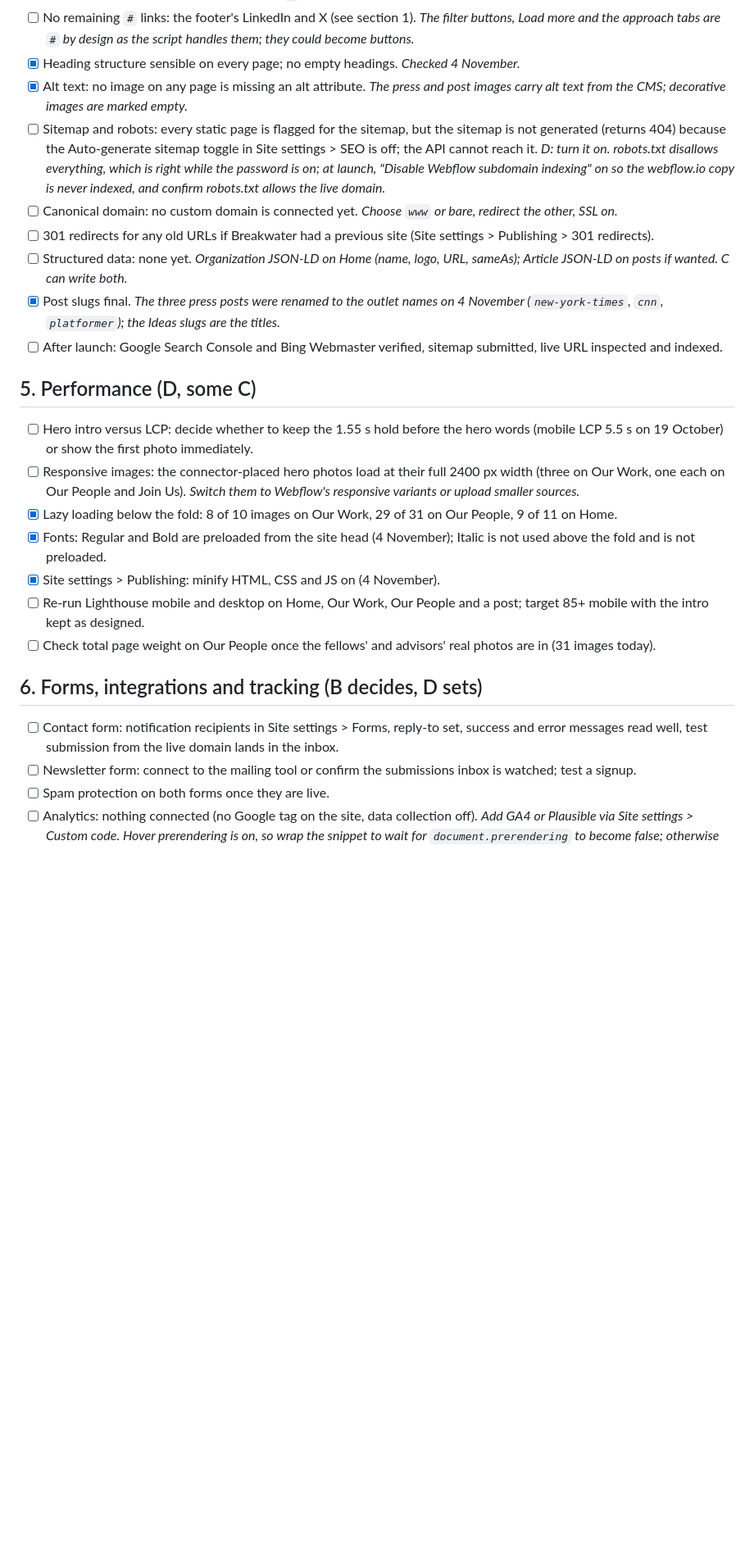
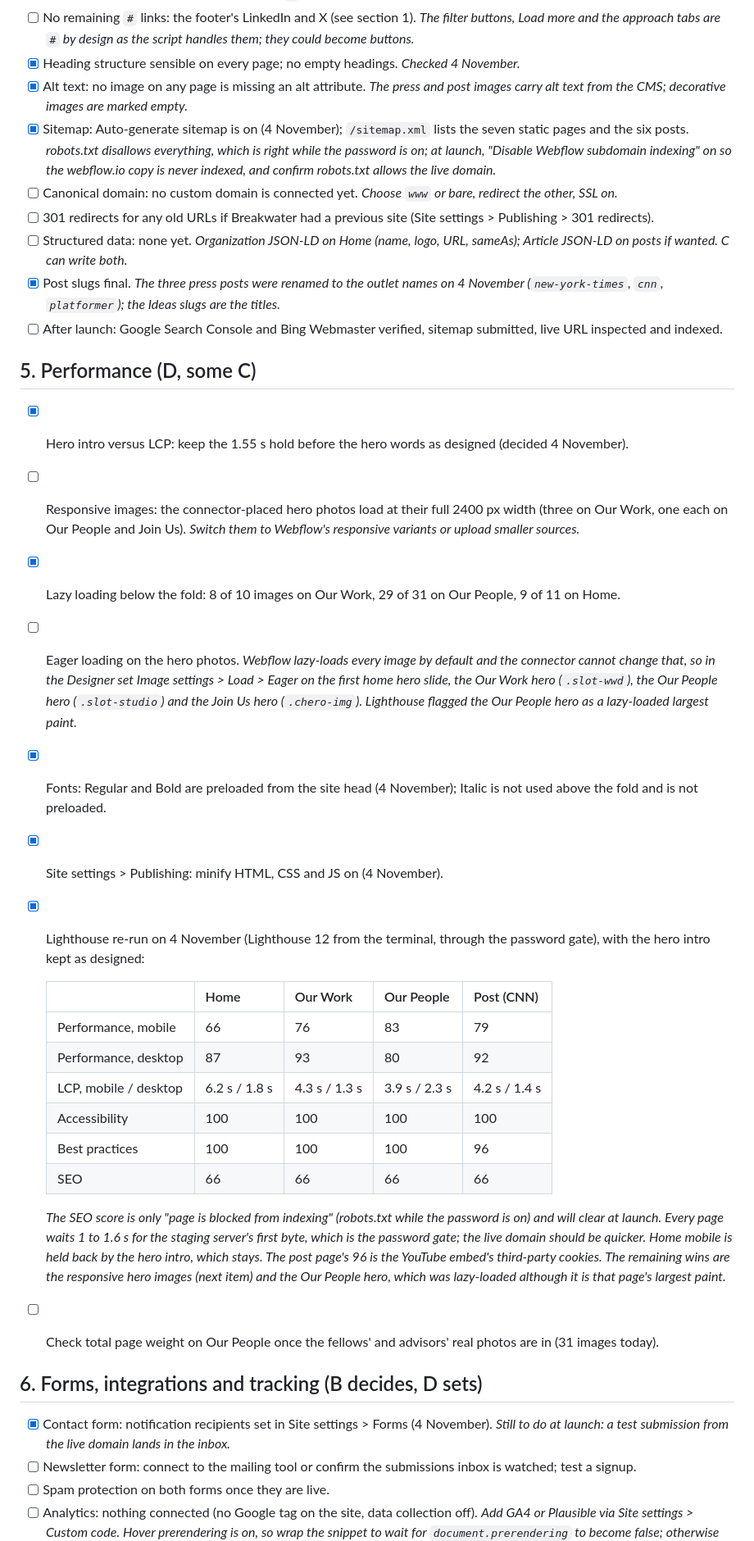
Before and after one commit to mxjqnn/mxjqnn.github.io, a Markdown page: breakwater-webflow/LAUNCH-CHECKLIST.md, the part around one of its changes. Shown at 82% size. Rendered like a GitHub page; blank space fills up the shorter version.

Commit message:
Launch checklist: sitemap, forms, Field notes and hero decision ticked; Lighthouse re-run recorded
Co-Authored-By: Claude Fable 5.1 <noreply@anthropic.com>

```diff
--- a/breakwater-webflow/LAUNCH-CHECKLIST.md
+++ b/breakwater-webflow/LAUNCH-CHECKLIST.md
@@ -78,7 +78,7 @@ Phases run roughly in order. Each line says who can do it: **C** the connector f
 - [ ] No remaining `#` links: the footer's LinkedIn and X (see section 1). *The filter buttons, Load more and the approach tabs are `#` by design as the script handles them; they could become buttons.*
 - [x] Heading structure sensible on every page; no empty headings. *Checked 4 November.*
 - [x] Alt text: no image on any page is missing an alt attribute. *The press and post images carry alt text from the CMS; decorative images are marked empty.*
-- [ ] Sitemap and robots: every static page is flagged for the sitemap, but the sitemap is not generated (returns 404) because the Auto-generate sitemap toggle in Site settings > SEO is off; the API cannot reach it. *D: turn it on. robots.txt disallows everything, which is right while the password is on; at launch, "Disable Webflow subdomain indexing" on so the webflow.io copy is never indexed, and confirm robots.txt allows the live domain.*
+- [x] Sitemap: Auto-generate sitemap is on (4 November); `/sitemap.xml` lists the seven static pages and the six posts. *robots.txt disallows everything, which is right while the password is on; at launch, "Disable Webflow subdomain indexing" on so the webflow.io copy is never indexed, and confirm robots.txt allows the live domain.*
 - [ ] Canonical domain: no custom domain is connected yet. *Choose `www` or bare, redirect the other, SSL on.*
 - [ ] 301 redirects for any old URLs if Breakwater had a previous site (Site settings > Publishing > 301 redirects).
 - [ ] Structured data: none yet. *Organization JSON-LD on Home (name, logo, URL, sameAs); Article JSON-LD on posts if wanted. C can write both.*
@@ -87,17 +87,29 @@ Phases run roughly in order. Each line says who can do it: **C** the connector f
 
 ## 5. Performance (D, some C)
 
-- [ ] Hero intro versus LCP: decide whether to keep the 1.55 s hold before the hero words (mobile LCP 5.5 s on 19 October) or show the first photo immediately.
+- [x] Hero intro versus LCP: keep the 1.55 s hold before the hero words as designed (decided 4 November).
 - [ ] Responsive images: the connector-placed hero photos load at their full 2400 px width (three on Our Work, one each on Our People and Join Us). *Switch them to Webflow's responsive variants or upload smaller sources.*
 - [x] Lazy loading below the fold: 8 of 10 images on Our Work, 29 of 31 on Our People, 9 of 11 on Home.
+- [ ] Eager loading on the hero photos. *Webflow lazy-loads every image by default and the connector cannot change that, so in the Designer set Image settings > Load > Eager on the first home hero slide, the Our Work hero (`.slot-wwd`), the Our People hero (`.slot-studio`) and the Join Us hero (`.chero-img`). Lighthouse flagged the Our People hero as a lazy-loaded largest paint.*
 - [x] Fonts: Regular and Bold are preloaded from the site head (4 November); Italic is not used above the fold and is not preloaded.
 - [x] Site settings > Publishing: minify HTML, CSS and JS on (4 November).
-- [ ] Re-run Lighthouse mobile and desktop on Home, Our Work, Our People and a post; target 85+ mobile with the intro kept as designed.
+- [x] Lighthouse re-run on 4 November (Lighthouse 12 from the terminal, through the password gate), with the hero intro kept as designed:
+
+  | | Home | Our Work | Our People | Post (CNN) |
+  |---|---|---|---|---|
+  | Performance, mobile | 66 | 76 | 83 | 79 |
+  | Performance, desktop | 87 | 93 | 80 | 92 |
+  | LCP, mobile / desktop | 6.2 s / 1.8 s | 4.3 s / 1.3 s | 3.9 s / 2.3 s | 4.2 s / 1.4 s |
+  | Accessibility | 100 | 100 | 100 | 100 |
+  | Best practices | 100 | 100 | 100 | 96 |
+  | SEO | 66 | 66 | 66 | 66 |
+
+  *The SEO score is only "page is blocked from indexing" (robots.txt while the password is on) and will clear at launch. Every page waits 1 to 1.6 s for the staging server's first byte, which is the password gate; the live domain should be quicker. Home mobile is held back by the hero intro, which stays. The post page's 96 is the YouTube embed's third-party cookies. The remaining wins are the responsive hero images (next item) and the Our People hero, which was lazy-loaded although it is that page's largest paint.*
 - [ ] Check total page weight on Our People once the fellows' and advisors' real photos are in (31 images today).
 
 ## 6. Forms, integrations and tracking (B decides, D sets)
 
-- [ ] Contact form: notification recipients in Site settings > Forms, reply-to set, success and error messages read well, test submission from the live domain lands in the inbox.
+- [x] Contact form: notification recipients set in Site settings > Forms (4 November). *Still to do at launch: a test submission from the live domain lands in the inbox.*
 - [ ] Newsletter form: connect to the mailing tool or confirm the submissions inbox is watched; test a signup.
 - [ ] Spam protection on both forms once they are live.
 - [ ] Analytics: nothing connected (no Google tag on the site, data collection off). *Add GA4 or Plausible via Site settings > Custom code. Hover prerendering is on, so wrap the snippet to wait for `document.prerendering` to become false; otherwise prerendered pages inflate visits. The privacy policy already describes Google Analytics cookies, so the two should match.*
```
Also changed, not shown: other parts of breakwater-webflow/LAUNCH-CHECKLIST.md (+1 -1 lines).
